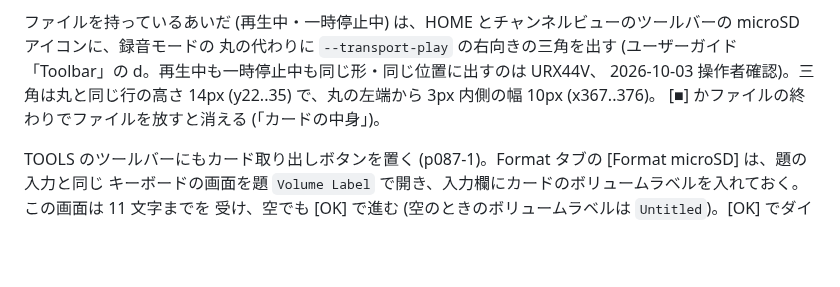
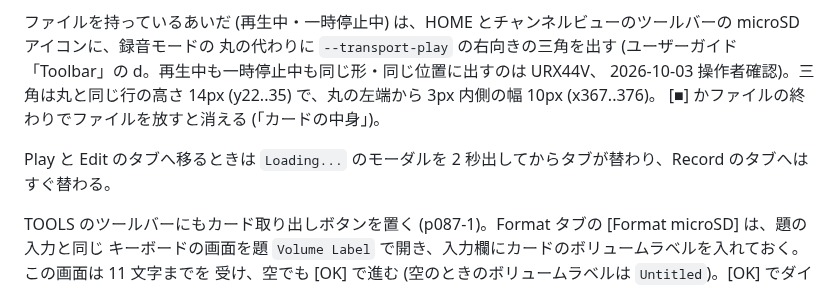
Before and after one commit to semnil/urx-lcd-sim, a Markdown page: docs/ja/screen-inventory.md, the part around the change. Rendered like a GitHub page; blank space fills up the shorter version.

```diff
--- a/docs/ja/screen-inventory.md
+++ b/docs/ja/screen-inventory.md
@@ -1376,6 +1376,8 @@ Source ボタンは見た目を変えずに押しても何もしない。録音
 2026-10-03 操作者確認)。三角は丸と同じ行の高さ 14px (y22..35) で、丸の左端から 3px 内側の幅 10px (x367..376)。
 [■] かファイルの終わりでファイルを放すと消える (「カードの中身」)。
 
+Play と Edit のタブへ移るときは `Loading...` のモーダルを 2 秒出してからタブが替わり、Record のタブへはすぐ替わる。
+
 TOOLS のツールバーにもカード取り出しボタンを置く (p087-1)。Format タブの [Format microSD] は、題の入力と同じ
 キーボードの画面を題 `Volume Label` で開き、入力欄にカードのボリュームラベルを入れておく。この画面は 11 文字までを
 受け、空でも [OK] で進む (空のときのボリュームラベルは `Untitled`)。[OK] でダイアログの枠と印を `--dialog-caution` に
```
Also changed, not shown: docs/en/screen-inventory.md (+2 -0 lines).
